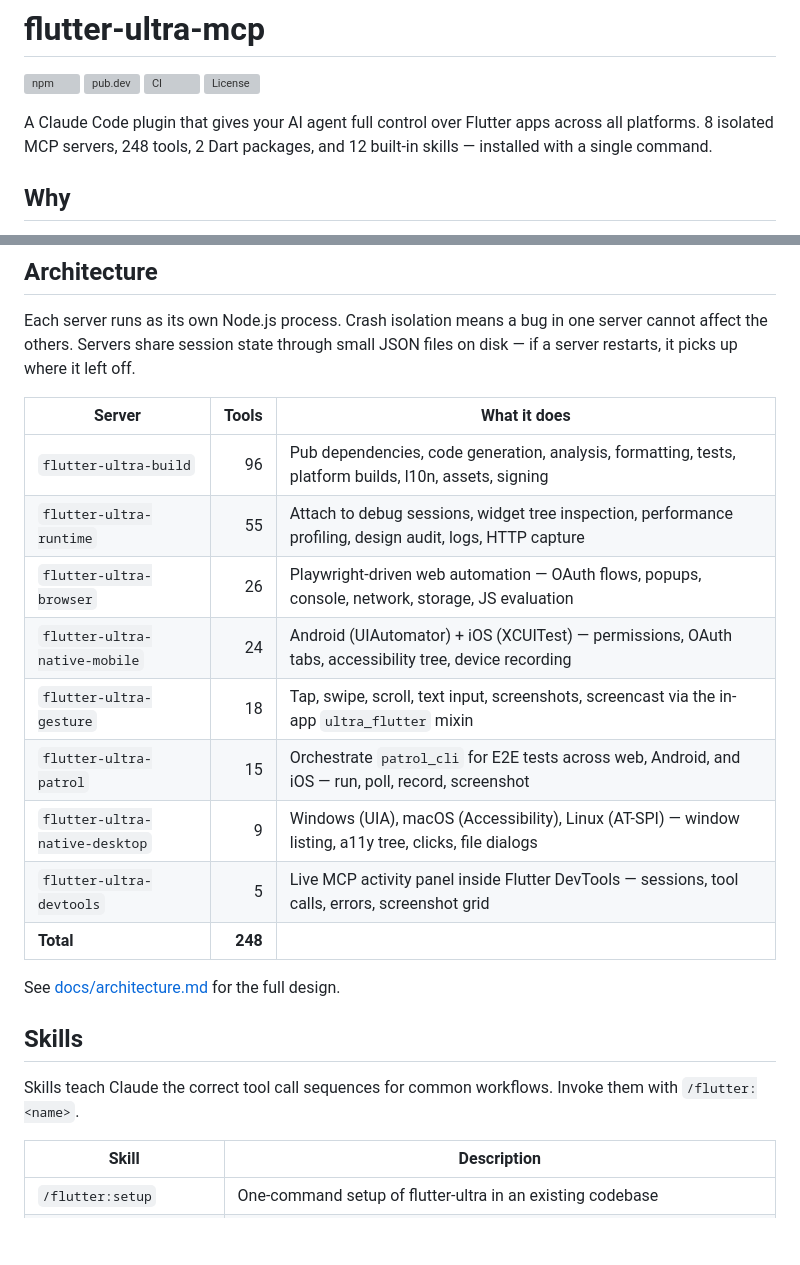
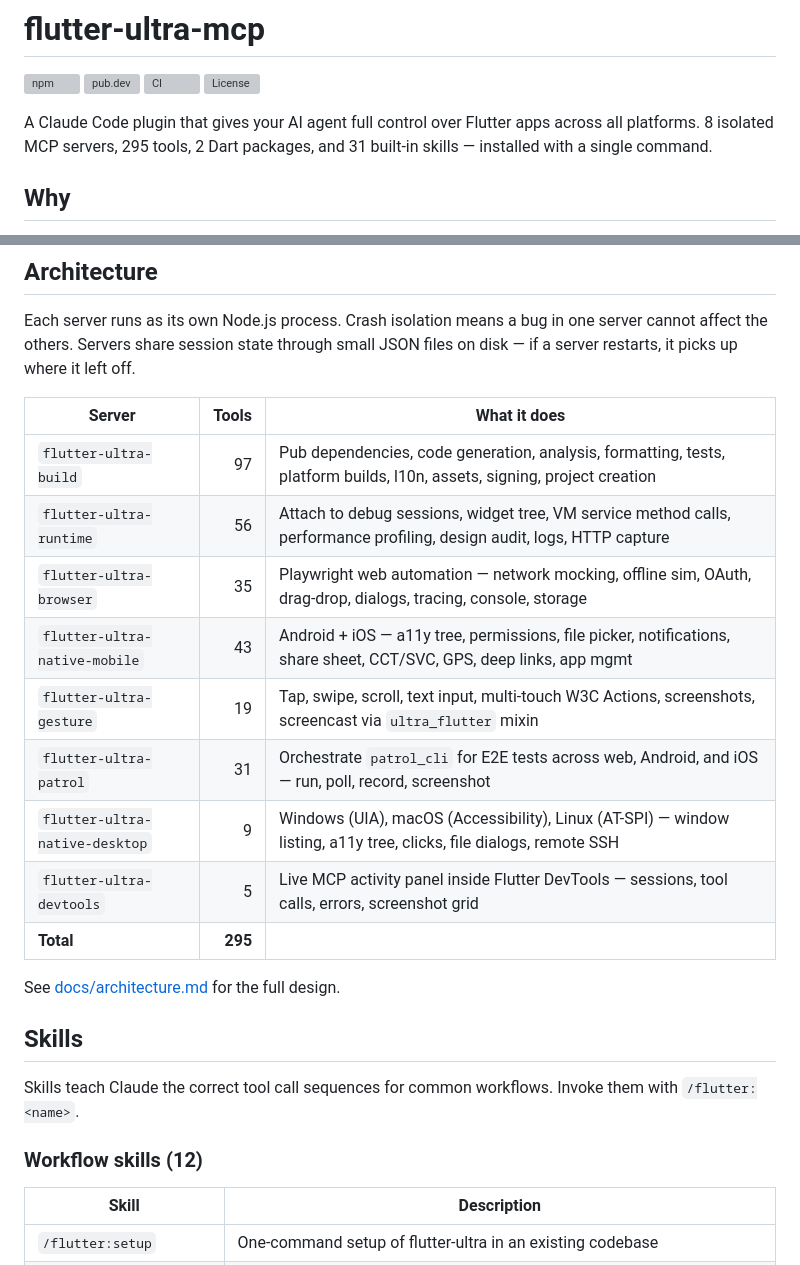
Before and after one commit to Bdaya-Dev/flutter-ultra-mcp, a Markdown page: README.md, 2 parts joined by grey strips. Drawn GitHub-style; blank space fills up the shorter version; grey boxes are pictures that could not be loaded.

```diff
--- a/README.md
+++ b/README.md
@@ -5,7 +5,7 @@
 [![CI](https://github.com/Bdaya-Dev/flutter-ultra-mcp/actions/workflows/ci.yml/badge.svg)](https://github.com/Bdaya-Dev/flutter-ultra-mcp/actions/workflows/ci.yml)
 [![License](https://img.shields.io/github/license/Bdaya-Dev/flutter-ultra-mcp)](LICENSE)
 
-A Claude Code plugin that gives your AI agent full control over Flutter apps across all platforms. 8 isolated MCP servers, 248 tools, 2 Dart packages, and 12 built-in skills — installed with a single command.
+A Claude Code plugin that gives your AI agent full control over Flutter apps across all platforms. 8 isolated MCP servers, 295 tools, 2 Dart packages, and 31 built-in skills — installed with a single command.
 
 ## Why
 
@@ -44,23 +44,25 @@ Start a debug session (`flutter run -d chrome`), open Claude Code, and ask it to
 
 Each server runs as its own Node.js process. Crash isolation means a bug in one server cannot affect the others. Servers share session state through small JSON files on disk — if a server restarts, it picks up where it left off.
 
-| Server                         |   Tools | What it does                                                                                              |
-| ------------------------------ | ------: | --------------------------------------------------------------------------------------------------------- |
-| `flutter-ultra-build`          |      96 | Pub dependencies, code generation, analysis, formatting, tests, platform builds, l10n, assets, signing    |
-| `flutter-ultra-runtime`        |      55 | Attach to debug sessions, widget tree inspection, performance profiling, design audit, logs, HTTP capture |
-| `flutter-ultra-browser`        |      26 | Playwright-driven web automation — OAuth flows, popups, console, network, storage, JS evaluation          |
-| `flutter-ultra-native-mobile`  |      24 | Android (UIAutomator) + iOS (XCUITest) — permissions, OAuth tabs, accessibility tree, device recording    |
-| `flutter-ultra-gesture`        |      18 | Tap, swipe, scroll, text input, screenshots, screencast via the in-app `ultra_flutter` mixin              |
-| `flutter-ultra-patrol`         |      15 | Orchestrate `patrol_cli` for E2E tests across web, Android, and iOS — run, poll, record, screenshot       |
-| `flutter-ultra-native-desktop` |       9 | Windows (UIA), macOS (Accessibility), Linux (AT-SPI) — window listing, a11y tree, clicks, file dialogs    |
-| `flutter-ultra-devtools`       |       5 | Live MCP activity panel inside Flutter DevTools — sessions, tool calls, errors, screenshot grid           |
-| **Total**                      | **248** |                                                                                                           |
+| Server                         |   Tools | What it does                                                                                                             |
+| ------------------------------ | ------: | ------------------------------------------------------------------------------------------------------------------------ |
+| `flutter-ultra-build`          |      97 | Pub dependencies, code generation, analysis, formatting, tests, platform builds, l10n, assets, signing, project creation |
+| `flutter-ultra-runtime`        |      56 | Attach to debug sessions, widget tree, VM service method calls, performance profiling, design audit, logs, HTTP capture  |
+| `flutter-ultra-browser`        |      35 | Playwright web automation — network mocking, offline sim, OAuth, drag-drop, dialogs, tracing, console, storage           |
+| `flutter-ultra-native-mobile`  |      43 | Android + iOS — a11y tree, permissions, file picker, notifications, share sheet, CCT/SVC, GPS, deep links, app mgmt      |
+| `flutter-ultra-gesture`        |      19 | Tap, swipe, scroll, text input, multi-touch W3C Actions, screenshots, screencast via `ultra_flutter` mixin               |
+| `flutter-ultra-patrol`         |      31 | Orchestrate `patrol_cli` for E2E tests across web, Android, and iOS — run, poll, record, screenshot                      |
+| `flutter-ultra-native-desktop` |       9 | Windows (UIA), macOS (Accessibility), Linux (AT-SPI) — window listing, a11y tree, clicks, file dialogs, remote SSH       |
+| `flutter-ultra-devtools`       |       5 | Live MCP activity panel inside Flutter DevTools — sessions, tool calls, errors, screenshot grid                          |
+| **Total**                      | **295** |                                                                                                                          |
 
 See [docs/architecture.md](docs/architecture.md) for the full design.
 
 ## Skills
 
 Skills teach Claude the correct tool call sequences for common workflows. Invoke them with `/flutter:<name>`.
+
+### Workflow skills (12)
 
 | Skill                    | Description                                                                                  |
 | ------------------------ | -------------------------------------------------------------------------------------------- |
```
Also changed, not shown: other parts of README.md (+27 -1 lines).
